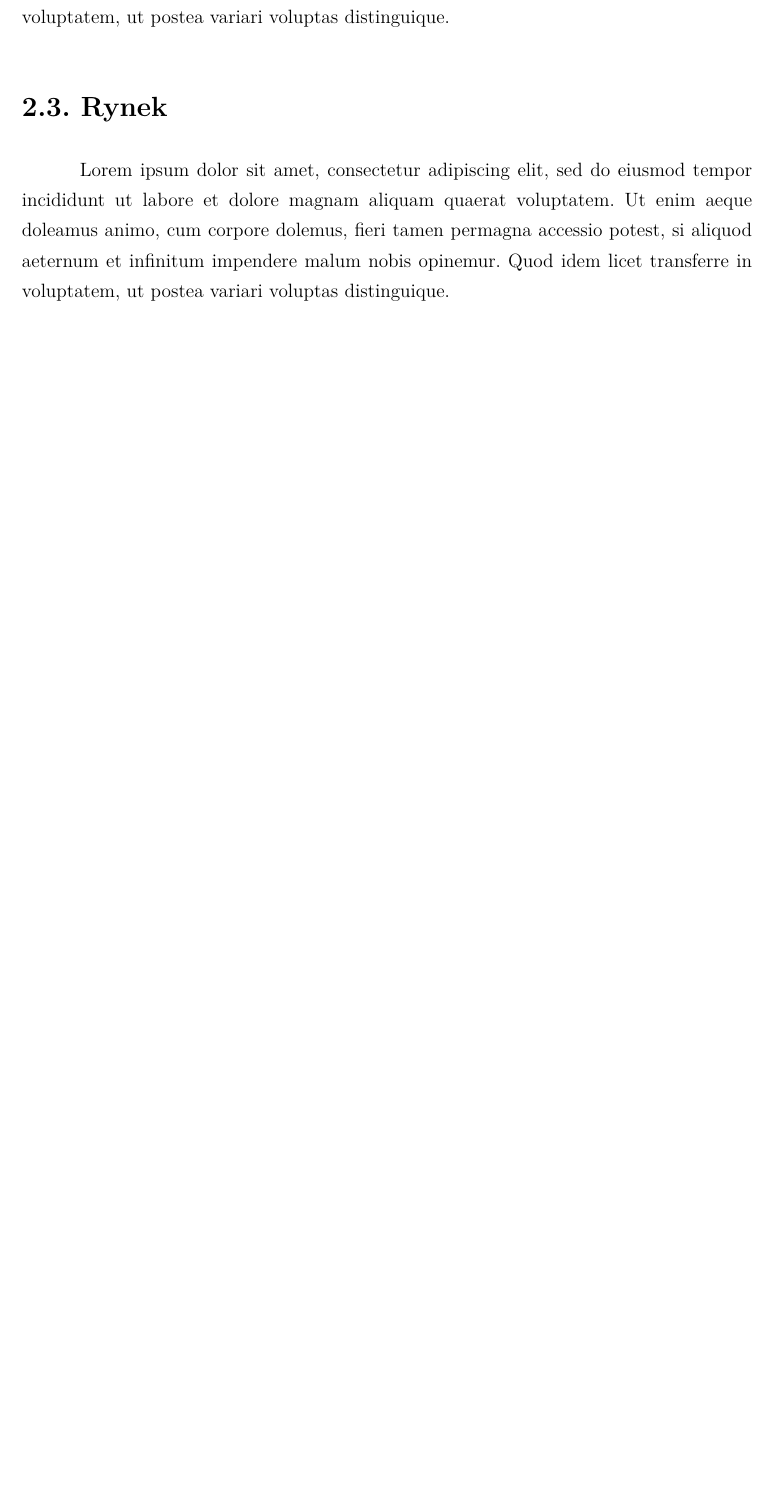
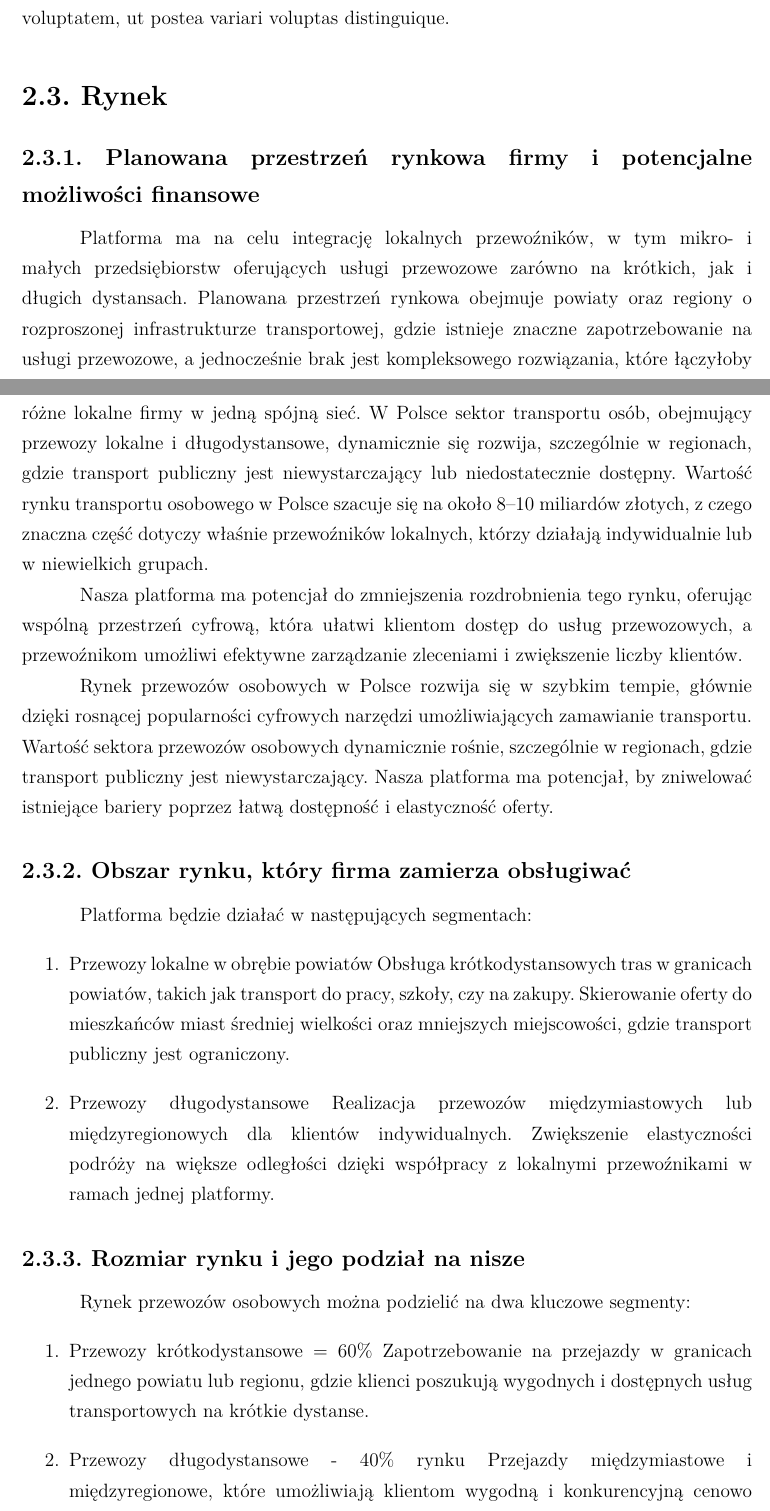
Before and after one commit to mateuszczarnuchowskiuek/busy, a LaTeX thesis (uek-thesis.tex, which reads chapter2.tex): part of page 5 of 12 before the commit and two parts of pages 5 and 6 of 13 after it, the two joined at a grey line, cut so that both start at the same text, the shorter picture padded with empty space. Compiled offline with pdfLaTeX.

Commit message:
Rynek 1.0

```diff
--- a/chapter2.tex
+++ b/chapter2.tex
@@ -13,8 +13,37 @@ Lorem ipsum dolor sit amet, consectetur adipiscing elit, sed do eiusmod tempor i
 Lorem ipsum dolor sit amet, consectetur adipiscing elit, sed do eiusmod tempor incididunt ut labore et dolore magnam aliquam quaerat voluptatem. Ut enim aeque doleamus animo, cum corpore dolemus, fieri tamen permagna accessio potest, si aliquod aeternum et infinitum impendere malum nobis opinemur. Quod idem licet transferre in voluptatem, ut postea variari voluptas distinguique.
 
 \section{Rynek}
+\subsection{Planowana przestrzeń rynkowa firmy i potencjalne możliwości finansowe}
+Platforma ma na celu integrację lokalnych przewoźników, w tym mikro- i małych przedsiębiorstw oferujących usługi przewozowe zarówno na krótkich, jak i długich dystansach. Planowana przestrzeń rynkowa obejmuje powiaty oraz regiony o rozproszonej infrastrukturze transportowej, gdzie istnieje znaczne zapotrzebowanie na usługi przewozowe, a jednocześnie brak jest kompleksowego rozwiązania, które łączyłoby różne lokalne firmy w jedną spójną sieć.
+W Polsce sektor transportu osób, obejmujący przewozy lokalne i długodystansowe, dynamicznie się rozwija, szczególnie w regionach, gdzie transport publiczny jest niewystarczający lub niedostatecznie dostępny. Wartość rynku transportu osobowego w Polsce szacuje się na około 8–10 miliardów złotych, z czego znaczna część dotyczy właśnie przewoźników lokalnych, którzy działają indywidualnie lub w niewielkich grupach.
 
-Lorem ipsum dolor sit amet, consectetur adipiscing elit, sed do eiusmod tempor incididunt ut labore et dolore magnam aliquam quaerat voluptatem. Ut enim aeque doleamus animo, cum corpore dolemus, fieri tamen permagna accessio potest, si aliquod aeternum et infinitum impendere malum nobis opinemur. Quod idem licet transferre in voluptatem, ut postea variari voluptas distinguique.
+Nasza platforma ma potencjał do zmniejszenia rozdrobnienia tego rynku, oferując wspólną przestrzeń cyfrową, która ułatwi klientom dostęp do usług przewozowych, a przewoźnikom umożliwi efektywne zarządzanie zleceniami i zwiększenie liczby klientów.
+
+Rynek przewozów osobowych w Polsce rozwija się w szybkim tempie, głównie dzięki rosnącej popularności cyfrowych narzędzi umożliwiających zamawianie transportu. Wartość sektora przewozów osobowych dynamicznie rośnie, szczególnie w regionach, gdzie transport publiczny jest niewystarczający. Nasza platforma ma potencjał, by zniwelować istniejące bariery poprzez łatwą dostępność i elastyczność oferty.
+
+\subsection{Obszar rynku, który firma zamierza obsługiwać}
+Platforma będzie działać w następujących segmentach:
+\begin{enumerate}
+
+    \item Przewozy lokalne w obrębie powiatów
+        Obsługa krótkodystansowych tras w granicach powiatów, takich jak transport do pracy, szkoły, czy na zakupy.
+        Skierowanie oferty do mieszkańców miast średniej wielkości oraz mniejszych miejscowości, gdzie transport publiczny jest ograniczony.
+
+    \item Przewozy długodystansowe
+        Realizacja przewozów międzymiastowych lub międzyregionowych dla klientów indywidualnych.
+        Zwiększenie elastyczności podróży na większe odległości dzięki współpracy z lokalnymi przewoźnikami w ramach jednej platformy.
+
+\end{enumerate}
+
+\subsection{Rozmiar rynku i jego podział na nisze}
+    Rynek przewozów osobowych można podzielić na dwa kluczowe segmenty:
+    \begin{enumerate}
+        \item Przewozy krótkodystansowe = 60\%
+            Zapotrzebowanie na przejazdy w granicach jednego powiatu lub regionu, gdzie klienci poszukują wygodnych i dostępnych usług transportowych na krótkie dystanse.
+        \item Przewozy długodystansowe - 40\% rynku
+            Przejazdy międzymiastowe i międzyregionowe, które umożliwiają klientom wygodną i konkurencyjną cenowo alternatywę wobec większych firm przewozowych lub transportu publicznego.
+    \end{enumerate}
+
 
 \section{Otoczenie konkurencyjne}
 
```
Also changed, not shown: uek-thesis.pdf.
